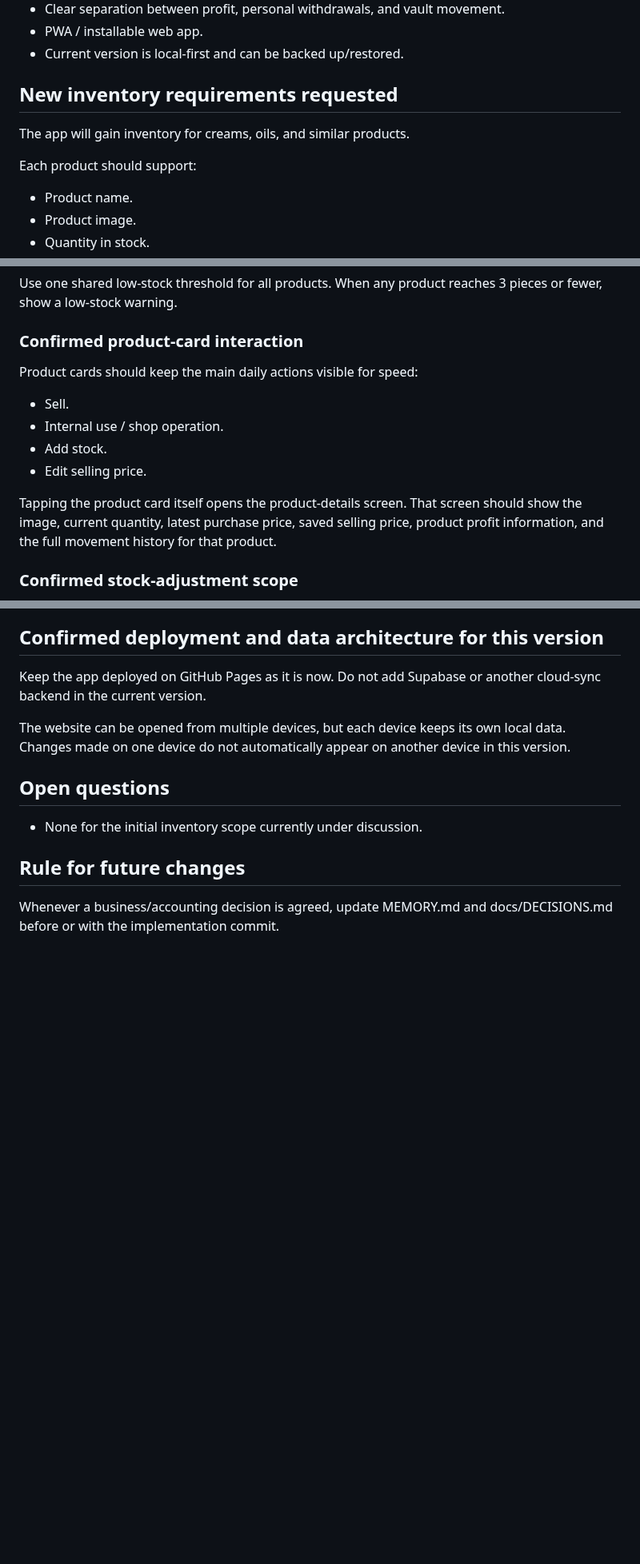
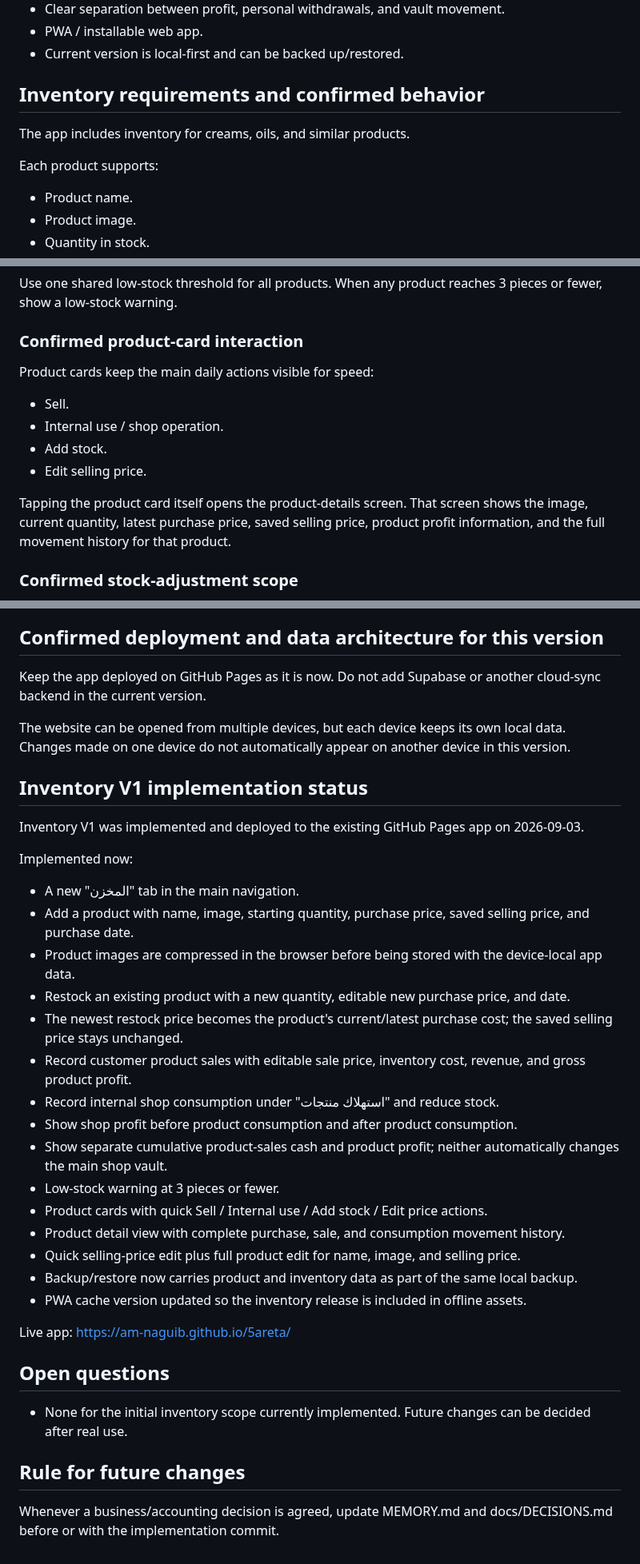
Before and after one commit to AM-naguib/5areta, a Markdown page: MEMORY.md, 3 parts joined by grey strips. Shown at 80% size. Drawn GitHub-style; blank space fills up the shorter version.

Commit message:
Record deployed inventory v1 in project memory

```diff
--- a/MEMORY.md
+++ b/MEMORY.md
@@ -20,10 +20,10 @@ Last updated: 2026-09-03
 - PWA / installable web app.
 - Current version is local-first and can be backed up/restored.
 
-## New inventory requirements requested
-The app will gain inventory for creams, oils, and similar products.
+## Inventory requirements and confirmed behavior
+The app includes inventory for creams, oils, and similar products.
 
-Each product should support:
+Each product supports:
 - Product name.
 - Product image.
 - Quantity in stock.
@@ -68,13 +68,13 @@ An existing product must have a direct "Add stock" / restock action. The user ca
 Use one shared low-stock threshold for all products. When any product reaches 3 pieces or fewer, show a low-stock warning.
 
 ### Confirmed product-card interaction
-Product cards should keep the main daily actions visible for speed:
+Product cards keep the main daily actions visible for speed:
 - Sell.
 - Internal use / shop operation.
 - Add stock.
 - Edit selling price.
 
-Tapping the product card itself opens the product-details screen. That screen should show the image, current quantity, latest purchase price, saved selling price, product profit information, and the full movement history for that product.
+Tapping the product card itself opens the product-details screen. That screen shows the image, current quantity, latest purchase price, saved selling price, product profit information, and the full movement history for that product.
 
 ### Confirmed stock-adjustment scope
 Do not include damaged/lost stock actions or manual quantity adjustments in the current version. Inventory changes should come only from:
@@ -121,8 +121,30 @@ Keep the app deployed on GitHub Pages as it is now. Do not add Supabase or anoth
 
 The website can be opened from multiple devices, but each device keeps its own local data. Changes made on one device do not automatically appear on another device in this version.
 
+## Inventory V1 implementation status
+Inventory V1 was implemented and deployed to the existing GitHub Pages app on 2026-09-03.
+
+Implemented now:
+- A new "المخزن" tab in the main navigation.
+- Add a product with name, image, starting quantity, purchase price, saved selling price, and purchase date.
+- Product images are compressed in the browser before being stored with the device-local app data.
+- Restock an existing product with a new quantity, editable new purchase price, and date.
+- The newest restock price becomes the product's current/latest purchase cost; the saved selling price stays unchanged.
+- Record customer product sales with editable sale price, inventory cost, revenue, and gross product profit.
+- Record internal shop consumption under "استهلاك منتجات" and reduce stock.
+- Show shop profit before product consumption and after product consumption.
+- Show separate cumulative product-sales cash and product profit; neither automatically changes the main shop vault.
+- Low-stock warning at 3 pieces or fewer.
+- Product cards with quick Sell / Internal use / Add stock / Edit price actions.
+- Product detail view with complete purchase, sale, and consumption movement history.
+- Quick selling-price edit plus full product edit for name, image, and selling price.
+- Backup/restore now carries product and inventory data as part of the same local backup.
+- PWA cache version updated so the inventory release is included in offline assets.
+
+Live app: https://am-naguib.github.io/5areta/
+
 ## Open questions
-- None for the initial inventory scope currently under discussion.
+- None for the initial inventory scope currently implemented. Future changes can be decided after real use.
 
 ## Rule for future changes
 Whenever a business/accounting decision is agreed, update MEMORY.md and docs/DECISIONS.md before or with the implementation commit.
```
Also changed, not shown: other parts of MEMORY.md (+4 -4 lines).
